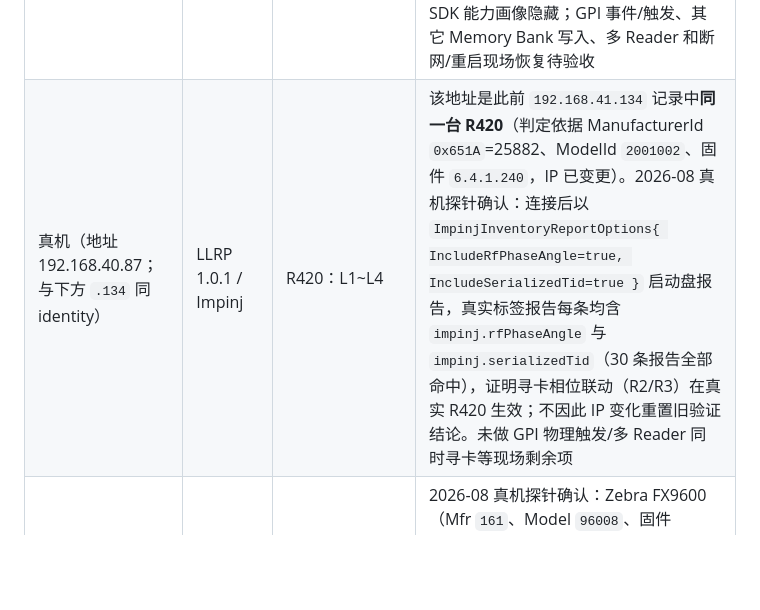
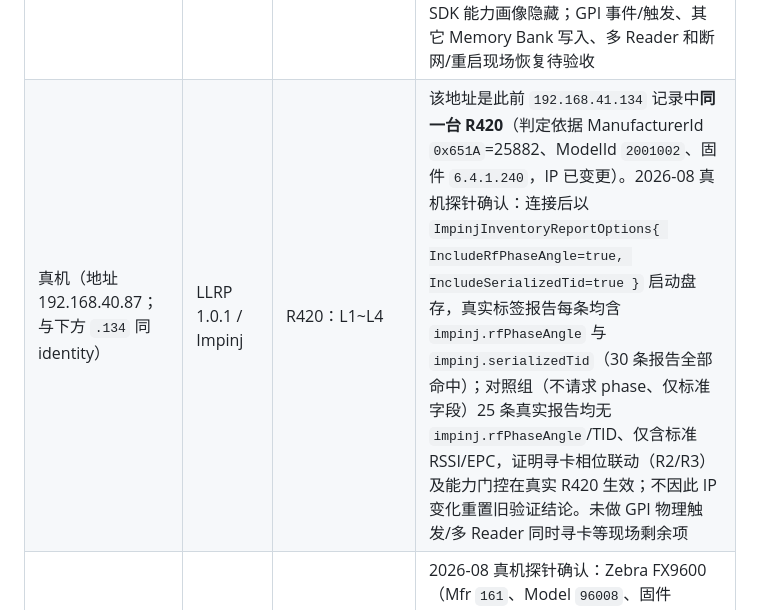
Before and after one commit to newton5555/LlrpReaderPlatform, a Markdown page: docs/compatibility/device-matrix.md, the part around the change. Rendered like a GitHub page; blank space fills up the shorter version.

Commit message:
docs(report-linkage): R420 真机控制组验证能力门控（未请求相位不误发）

```diff
--- a/docs/compatibility/device-matrix.md
+++ b/docs/compatibility/device-matrix.md
@@ -53,7 +53,7 @@
 | 设备 | 协议 | 目标等级 | 验收状态 |
 |---|---|---|---|
 | 真机（地址 192.168.41.134） | LLRP / Impinj（型号以 ModelId 记录） | L1～L3 已验证部分；L4 已验证部分 | 标准 Probe、标准 Settings Query、Impinj 扩展 Builder 连接以及有界 Inventory Start→Stop→Disconnect 已成功：ManufacturerId `0x651A`（25882）、ModelId `0x1E886A`（2001002）、固件 `6.4.1.240`、最大天线数 4；WPF Tab1 `Report Every N Tags` 1→2 保存并刷新回读成功，随后恢复 1；WPF Tab2 GPO1 ON→OFF 成功并恢复 OFF；新平台 GPI 4 路状态查询成功；Impinj GPI1 debounce 20→250、FastID/Phase、Search Mode、Low Duty、固定频率均 Apply/回读成功并恢复；新平台 ReaderManager 10 秒真实寻卡收到 1533 条 TagObserved、聚合 8 个唯一 EPC，另一次 FastID/Phase 寻卡聚合 6 个 EPC 并出现 `impinj.serializedTid`、`impinj.rfPhaseAngle`、`impinj.peakRssi`，以 `InventorySpec.Antennas=[1]` 覆盖天线时再次聚合 10 个标签；平台 Tag Access 使用 EPC `E201E24F3E0B0E1CFAAF8700` 读取 EPC/TID/User/Reserved 四个 Memory Bank 成功，其中 TID 返回 `E201E24F3E0B0E1C00008600`、EPC 返回 `3000E201E24F3E0B0E1CFAAF`、User 返回 `0000`、Reserved 返回 `00000000`，User Bank `0000`→`A55A`→`0000` 写入恢复成功；另一次 3 秒 Inventory 以 `StopReason=Duration` 完成 12 次读取并生成 12 行 JSONL TagLog；Doppler 按 SDK 能力画像隐藏；GPI 事件/触发、其它 Memory Bank 写入、多 Reader 和断网/重启现场恢复待验收 |
-| 真机（地址 192.168.40.87；与下方 `.134` 同 identity） | LLRP 1.0.1 / Impinj | R420：L1~L4 | 该地址是此前 `192.168.41.134` 记录中**同一台 R420**（判定依据 ManufacturerId `0x651A`=25882、ModelId `2001002`、固件 `6.4.1.240`，IP 已变更）。2026-08 真机探针确认：连接后以 `ImpinjInventoryReportOptions{ IncludeRfPhaseAngle=true, IncludeSerializedTid=true }` 启动盘报告，真实标签报告每条均含 `impinj.rfPhaseAngle` 与 `impinj.serializedTid`（30 条报告全部命中），证明寻卡相位联动（R2/R3）在真实 R420 生效；不因此 IP 变化重置旧验证结论。未做 GPI 物理触发/多 Reader 同时寻卡等现场剩余项 |
+| 真机（地址 192.168.40.87；与下方 `.134` 同 identity） | LLRP 1.0.1 / Impinj | R420：L1~L4 | 该地址是此前 `192.168.41.134` 记录中**同一台 R420**（判定依据 ManufacturerId `0x651A`=25882、ModelId `2001002`、固件 `6.4.1.240`，IP 已变更）。2026-08 真机探针确认：连接后以 `ImpinjInventoryReportOptions{ IncludeRfPhaseAngle=true, IncludeSerializedTid=true }` 启动盘存，真实标签报告每条均含 `impinj.rfPhaseAngle` 与 `impinj.serializedTid`（30 条报告全部命中）；对照组（不请求 phase、仅标准字段）25 条真实报告均无 `impinj.rfPhaseAngle`/TID、仅含标准 RSSI/EPC，证明寻卡相位联动（R2/R3）及能力门控在真实 R420 生效；不因此 IP 变化重置旧验证结论。未做 GPI 物理触发/多 Reader 同时寻卡等现场剩余项 |
 | 真机（地址 192.168.40.88） | LLRP 1.0.1 / Zebra（实验） | Zebra Experimental，L4 未声明 | 2026-08 真机探针确认：Zebra FX9600（Mfr `161`、Model `96008`、固件 `3.32.37.0`，即平台 `VerifiedFx9600Firmware` 固件基线）TCP 5084 可达并完成标准连接与身份读取。未执行盘存/设置回写；按规划 Zebra 扩展为实验性，未真机画像标定前不提升 L4 支持等级。 |
 | 真机（地址 192.168.41.148） | LLRP 1.0.1（强制） | L1 已验证；L2/L3 部分验证 | TCP 5084 可达；平台强制 `Force101` 的 Probe、Add、Activate 均成功，协商版本为 `Version101`，Model `57690:40`、Firmware `1.0.0.233`；激活后状态 `Disconnected`、能力非陈旧、4 个逻辑天线端口、GPI/GPO 能力为空；Settings Query 成功生成 57 个可编辑语义项；Tab1 语义设置 `Report Every N Tags` 已真实执行 `1→2→1` Apply/回读并恢复原值，且当前 RF Mode 不在能力表时已由兼容选项保留，避免无关设置被误拒。设备当前未接天线，因此未执行 Inventory/TagAccess，不把无标签结果当作失败或通过 |
 
```
Also changed, not shown: docs/planning/inventory-report-linkage.md (+1 -1 lines).
